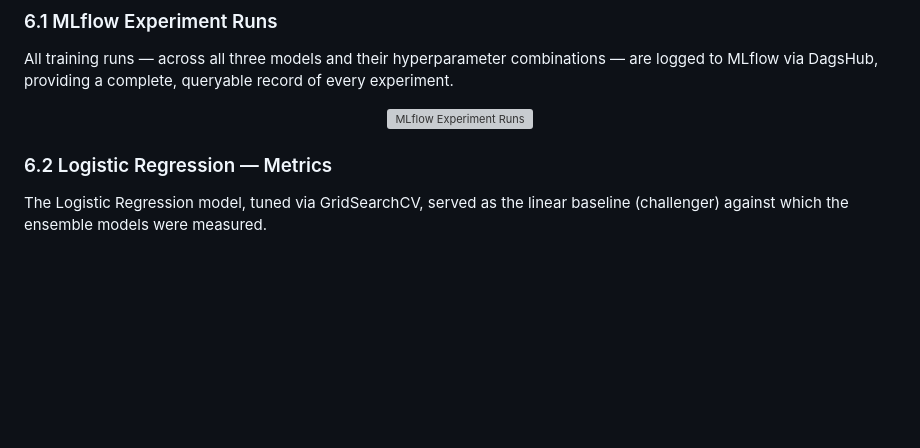
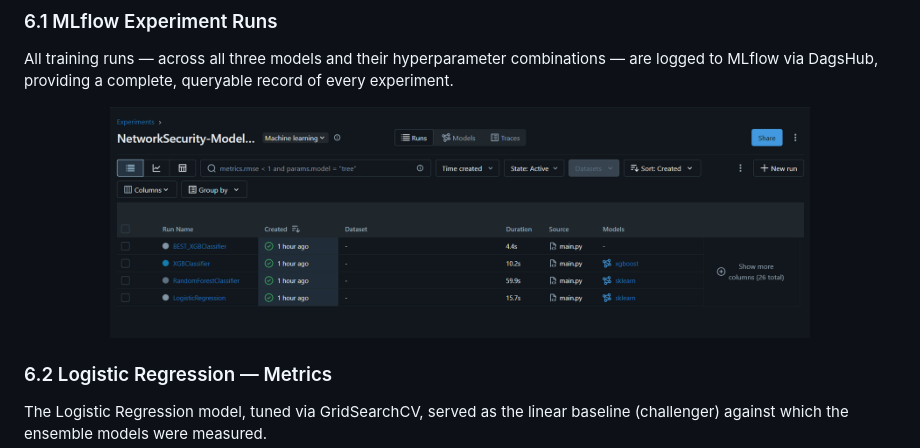
Before and after one commit to Fatema-016/network-security-ml-pipeline, a Markdown page: README.md, the part around the change. GitHub-like rendering; blank space fills up the shorter version; grey boxes are pictures that could not be loaded.

Commit message:
Fix image source case sensitivity in README

```diff
--- a/README.md
+++ b/README.md
@@ -109,7 +109,7 @@ The pipeline begins with raw flow records pulled from MongoDB Atlas and split in
 All training runs — across all three models and their hyperparameter combinations — are logged to MLflow via DagsHub, providing a complete, queryable record of every experiment.
 
 <p align="center">
-  <img src="screenshots/mlflow_experiment_runs.png" width="700" alt="MLflow Experiment Runs">
+  <img src="screenshots/MLflow_experiment_runs.png" width="700" alt="MLflow Experiment Runs">
 </p>
 
 ### 6.2 Logistic Regression — Metrics
```
